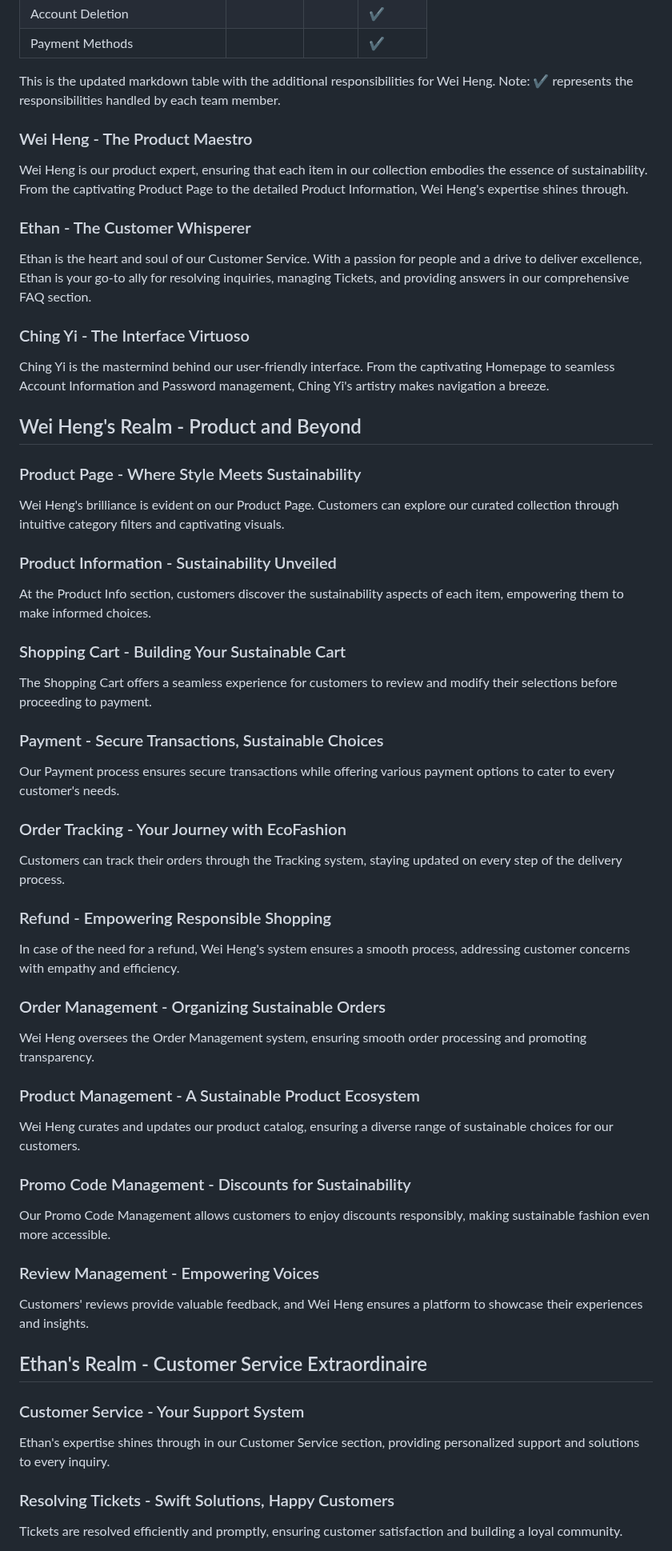
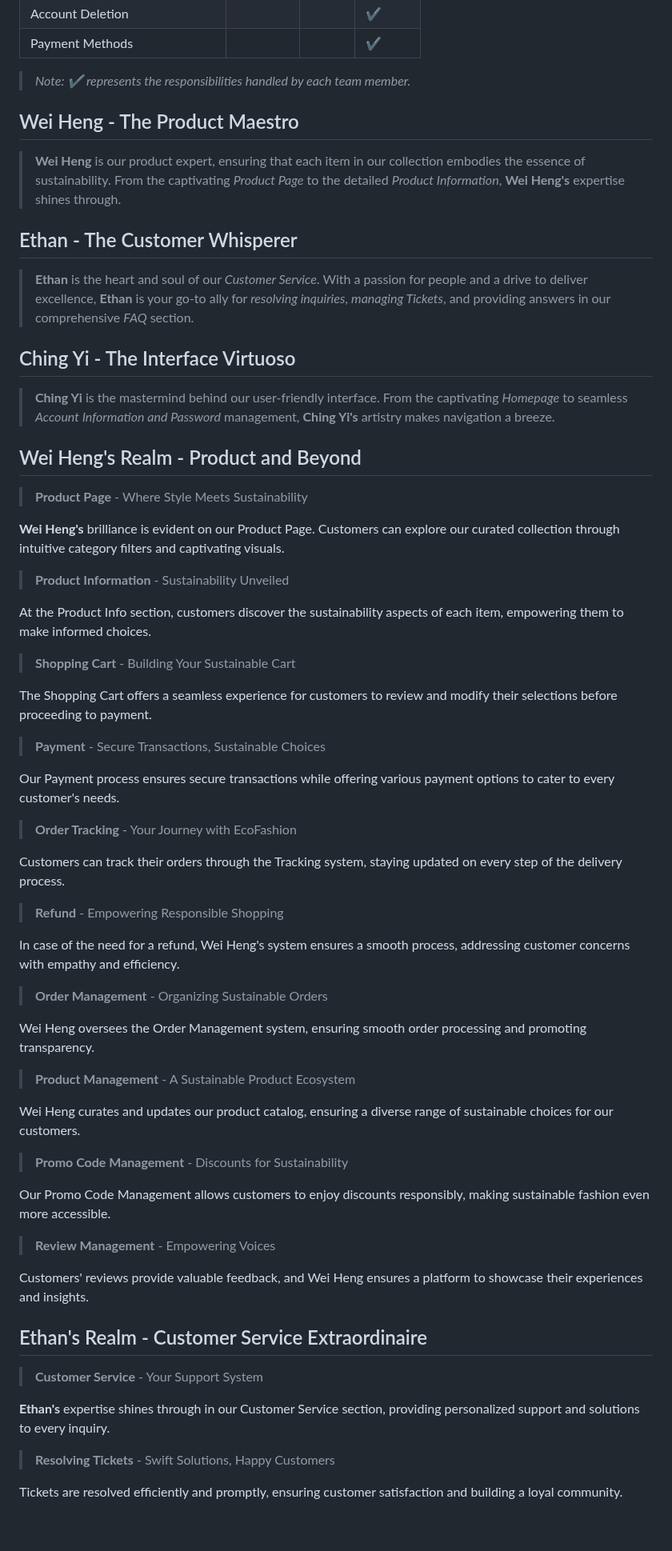
Before and after one commit to Confunius/EcoFashion-Hub, a Markdown page: README.md, the part around one of its changes. Shown at 80% size. Rendered like a GitHub page; blank space fills up the shorter version.

```diff
--- a/README.md
+++ b/README.md
@@ -35,70 +34,69 @@ Order Status & History | | | ✔️
 Account Deletion | | | ✔️
 Payment Methods | | | ✔️
 
-This is the updated markdown table with the additional responsibilities for Wei Heng.
-Note: ✔️ represents the responsibilities handled by each team member.
+> *Note: ✔️ represents the responsibilities handled by each team member.*
 
-### Wei Heng - The Product Maestro
+## Wei Heng - The Product Maestro
 
-Wei Heng is our product expert, ensuring that each item in our collection embodies the essence of sustainability. From the captivating Product Page to the detailed Product Information, Wei Heng's expertise shines through.
+> **Wei Heng** is our product expert, ensuring that each item in our collection embodies the essence of sustainability. From the captivating *Product Page* to the detailed *Product Information*, **Wei Heng's** expertise shines through.
 
-### Ethan - The Customer Whisperer
+## Ethan - The Customer Whisperer
 
-Ethan is the heart and soul of our Customer Service. With a passion for people and a drive to deliver excellence, Ethan is your go-to ally for resolving inquiries, managing Tickets, and providing answers in our comprehensive FAQ section.
+> **Ethan** is the heart and soul of our *Customer Service*. With a passion for people and a drive to deliver excellence, **Ethan** is your go-to ally for *resolving inquiries*, *managing Tickets*, and providing answers in our comprehensive *FAQ* section.
 
-### Ching Yi - The Interface Virtuoso
+## Ching Yi - The Interface Virtuoso
 
-Ching Yi is the mastermind behind our user-friendly interface. From the captivating Homepage to seamless Account Information and Password management, Ching Yi's artistry makes navigation a breeze.
+> **Ching Yi** is the mastermind behind our user-friendly interface. From the captivating *Homepage* to seamless *Account Information and Password* management, **Ching Yi's** artistry makes navigation a breeze.
 
 ## Wei Heng's Realm - Product and Beyond
 
-### Product Page - Where Style Meets Sustainability
+> **Product Page** - Where Style Meets Sustainability
 
-Wei Heng's brilliance is evident on our Product Page. Customers can explore our curated collection through intuitive category filters and captivating visuals.
+**Wei Heng's** brilliance is evident on our Product Page. Customers can explore our curated collection through intuitive category filters and captivating visuals.
 
-### Product Information - Sustainability Unveiled
+> **Product Information** - Sustainability Unveiled
 
 At the Product Info section, customers discover the sustainability aspects of each item, empowering them to make informed choices.
 
-### Shopping Cart - Building Your Sustainable Cart
+> **Shopping Cart** - Building Your Sustainable Cart
 
 The Shopping Cart offers a seamless experience for customers to review and modify their selections before proceeding to payment.
 
-### Payment - Secure Transactions, Sustainable Choices
+> **Payment** - Secure Transactions, Sustainable Choices
 
 Our Payment process ensures secure transactions while offering various payment options to cater to every customer's needs.
 
-### Order Tracking - Your Journey with EcoFashion
+> **Order Tracking** - Your Journey with EcoFashion
 
 Customers can track their orders through the Tracking system, staying updated on every step of the delivery process.
 
-### Refund - Empowering Responsible Shopping
+> **Refund** - Empowering Responsible Shopping
 
 In case of the need for a refund, Wei Heng's system ensures a smooth process, addressing customer concerns with empathy and efficiency.
 
-### Order Management - Organizing Sustainable Orders
+> **Order Management** - Organizing Sustainable Orders
 
 Wei Heng oversees the Order Management system, ensuring smooth order processing and promoting transparency.
 
-### Product Management - A Sustainable Product Ecosystem
+> **Product Management** - A Sustainable Product Ecosystem
 
 Wei Heng curates and updates our product catalog, ensuring a diverse range of sustainable choices for our customers.
 
-### Promo Code Management - Discounts for Sustainability
+> **Promo Code Management** - Discounts for Sustainability
 
 Our Promo Code Management allows customers to enjoy discounts responsibly, making sustainable fashion even more accessible.
 
-### Review Management - Empowering Voices
+> **Review Management** - Empowering Voices
 
 Customers' reviews provide valuable feedback, and Wei Heng ensures a platform to showcase their experiences and insights.
 
 ## Ethan's Realm - Customer Service Extraordinaire
 
-### Customer Service - Your Support System
+> **Customer Service** - Your Support System
 
-Ethan's expertise shines through in our Customer Service section, providing personalized support and solutions to every inquiry.
+**Ethan's** expertise shines through in our Customer Service section, providing personalized support and solutions to every inquiry.
 
-### Resolving Tickets - Swift Solutions, Happy Customers
+> **Resolving Tickets** - Swift Solutions, Happy Customers
 
 Tickets are resolved efficiently and promptly, ensuring customer satisfaction and building a loyal community.
 
```
Also changed, not shown: other parts of README.md (+20 -21 lines).
